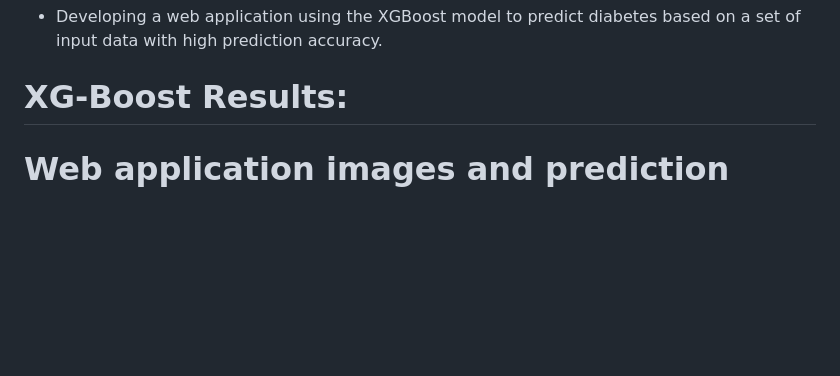
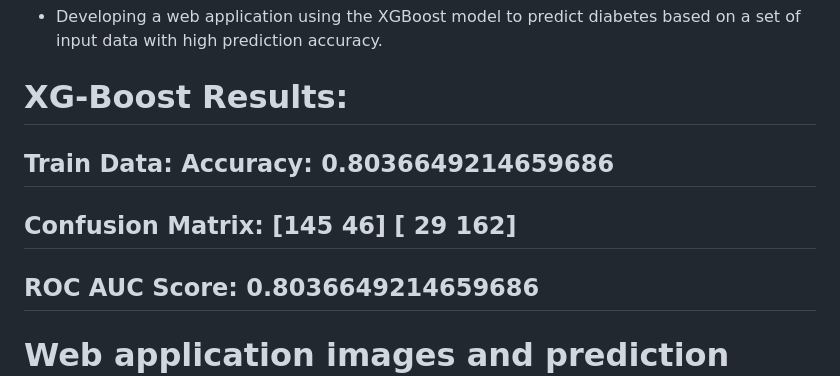
Before and after one commit to Salma-Muhammad-Elnady/Diabetes-project, a Markdown page: README.md, the part around the change. Rendered like a GitHub page; blank space fills up the shorter version.

```diff
--- a/README.md
+++ b/README.md
@@ -41,7 +41,15 @@ A web application to determine whether a person has diabetes or not, using the X
 # Project goal:
 * Developing a web application using the XGBoost model to predict diabetes based on a set of input data with high prediction accuracy.
 # XG-Boost Results:
-
+Train Data:
+Accuracy: 0.8036649214659686
+---------------------------
+Confusion Matrix:
+[145  46]
+[ 29 162]
+--------------------------
+ROC AUC Score: 0.8036649214659686
+--------------------------
 # Web application images and prediction results:
 ### 1. Data entry form .
 ![img1](https://github.com/user-attachments/assets/ffb3095b-1b14-45ac-8633-0a43ad9a9dd0)
```
